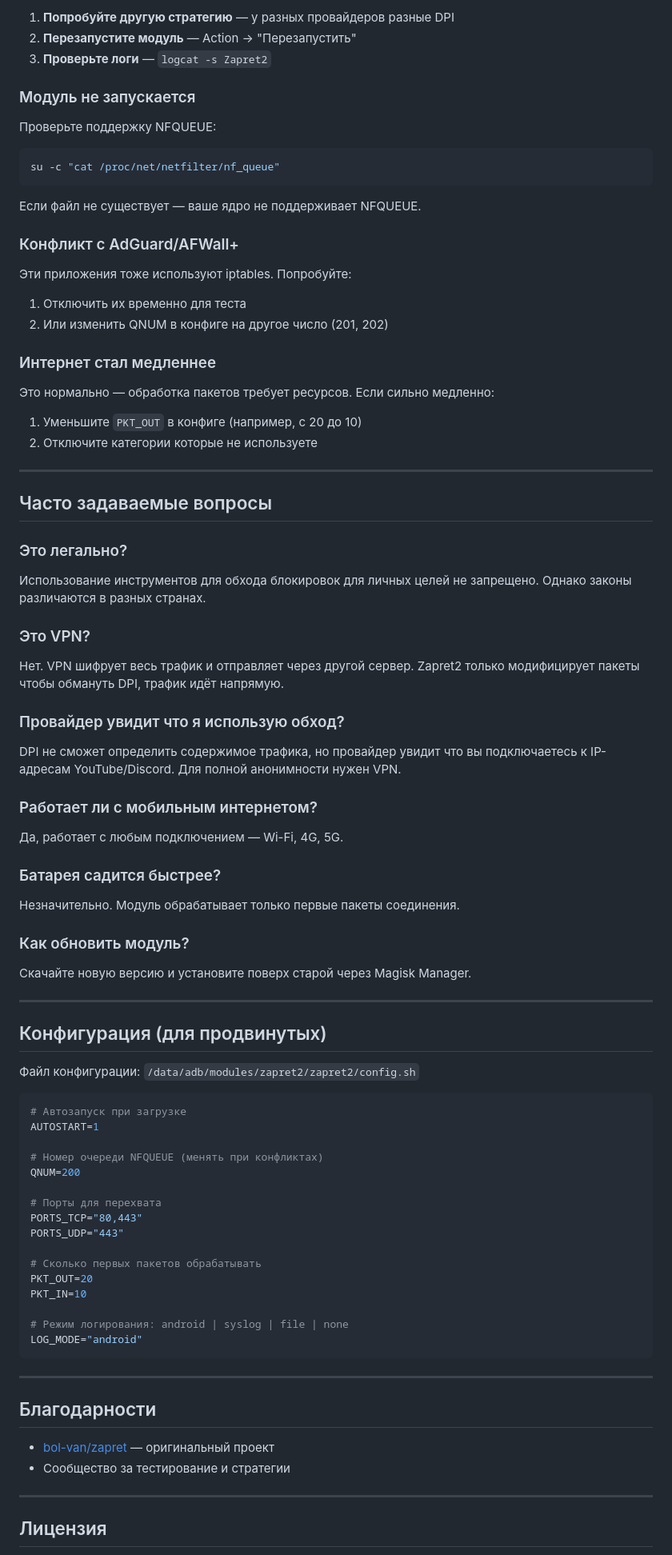
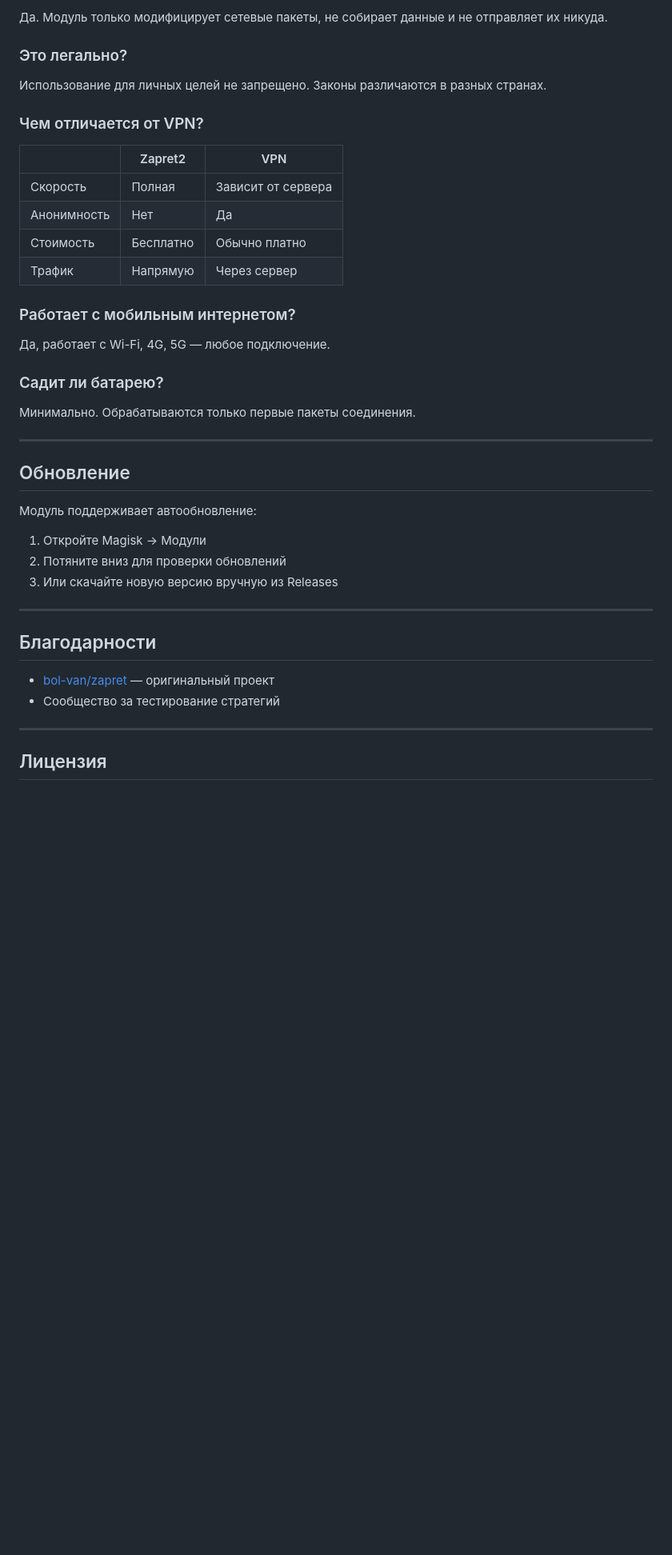
Before and after one commit to youtubediscord/magisk-zapret2, a Markdown page: README.md, the part around one of its changes. Shown at 80% size. GitHub-like rendering; blank space fills up the shorter version.

````diff
--- a/README.md
+++ b/README.md
@@ -135,87 +141,42 @@ su -c "logcat -s Zapret2"
 
-1. **Попробуйте другую стратегию** — у разных провайдеров разные DPI
-2. **Перезапустите модуль** — Action → "Перезапустить"
-3. **Проверьте логи** — `logcat -s Zapret2`
+Да. Модуль только модифицирует сетевые пакеты, не собирает данные и не отправляет их никуда.
 
-### Модуль не запускается
+### Это легально?
 
-Проверьте поддержку NFQUEUE:
-```bash
-su -c "cat /proc/net/netfilter/nf_queue"
-```
-Если файл не существует — ваше ядро не поддерживает NFQUEUE.
+Использование для личных целей не запрещено. Законы различаются в разных странах.
 
-### Конфликт с AdGuard/AFWall+
+### Чем отличается от VPN?
 
-Эти приложения тоже используют iptables. Попробуйте:
-1. Отключить их временно для теста
-2. Или изменить QNUM в конфиге на другое число (201, 202)
+| | Zapret2 | VPN |
+|---|---------|-----|
+| Скорость | Полная | Зависит от сервера |
+| Анонимность | Нет | Да |
+| Стоимость | Бесплатно | Обычно платно |
+| Трафик | Напрямую | Через сервер |
 
-### Интернет стал медленнее
+### Работает с мобильным интернетом?
 
-Это нормально — обработка пакетов требует ресурсов. Если сильно медленно:
-1. Уменьшите `PKT_OUT` в конфиге (например, с 20 до 10)
-2. Отключите категории которые не используете
+Да, работает с Wi-Fi, 4G, 5G — любое подключение.
+
+### Садит ли батарею?
+
+Минимально. Обрабатываются только первые пакеты соединения.
 
 ---
 
-## Часто задаваемые вопросы
+## Обновление
 
-### Это легально?
-
-Использование инструментов для обхода блокировок для личных целей не запрещено. Однако законы различаются в разных странах.
-
-### Это VPN?
-
-Нет. VPN шифрует весь трафик и отправляет через другой сервер. Zapret2 только модифицирует пакеты чтобы обмануть DPI, трафик идёт напрямую.
-
-### Провайдер увидит что я использую обход?
-
-DPI не сможет определить содержимое трафика, но провайдер увидит что вы подключаетесь к IP-адресам YouTube/Discord. Для полной анонимности нужен VPN.
-
-### Работает ли с мобильным интернетом?
-
-Да, работает с любым подключением — Wi-Fi, 4G, 5G.
-
-### Батарея садится быстрее?
-
-Незначительно. Модуль обрабатывает только первые пакеты соединения.
-
-### Как обновить модуль?
-
-Скачайте новую версию и установите поверх старой через Magisk Manager.
-
----
-
-## Конфигурация (для продвинутых)
-
-Файл конфигурации: `/data/adb/modules/zapret2/zapret2/config.sh`
-
-```bash
-# Автозапуск при загрузке
-AUTOSTART=1
-
-# Номер очереди NFQUEUE (менять при конфликтах)
-QNUM=200
-
-# Порты для перехвата
-PORTS_TCP="80,443"
-PORTS_UDP="443"
-
-# Сколько первых пакетов обрабатывать
-PKT_OUT=20
-PKT_IN=10
-
-# Режим логирования: android | syslog | file | none
-LOG_MODE="android"
-```
+Модуль поддерживает автообновление:
+1. Откройте Magisk → Модули
+2. Потяните вниз для проверки обновлений
+3. Или скачайте новую версию вручную из Releases
 
 ---
 
 ## Благодарности
 
 - [bol-van/zapret](https://github.com/bol-van/zapret) — оригинальный проект
-- Сообщество за тестирование и стратегии
+- Сообщество за тестирование стратегий
 
 ---
 
````
Also changed, not shown: other parts of README.md (+81 -75 lines).
